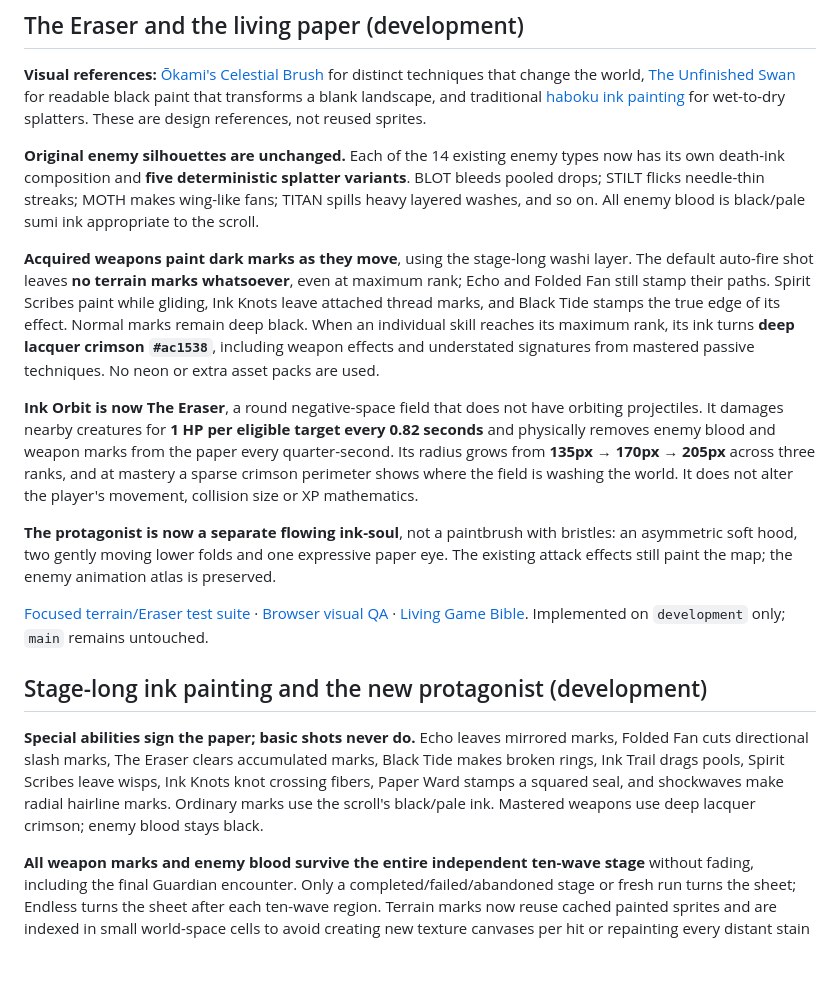
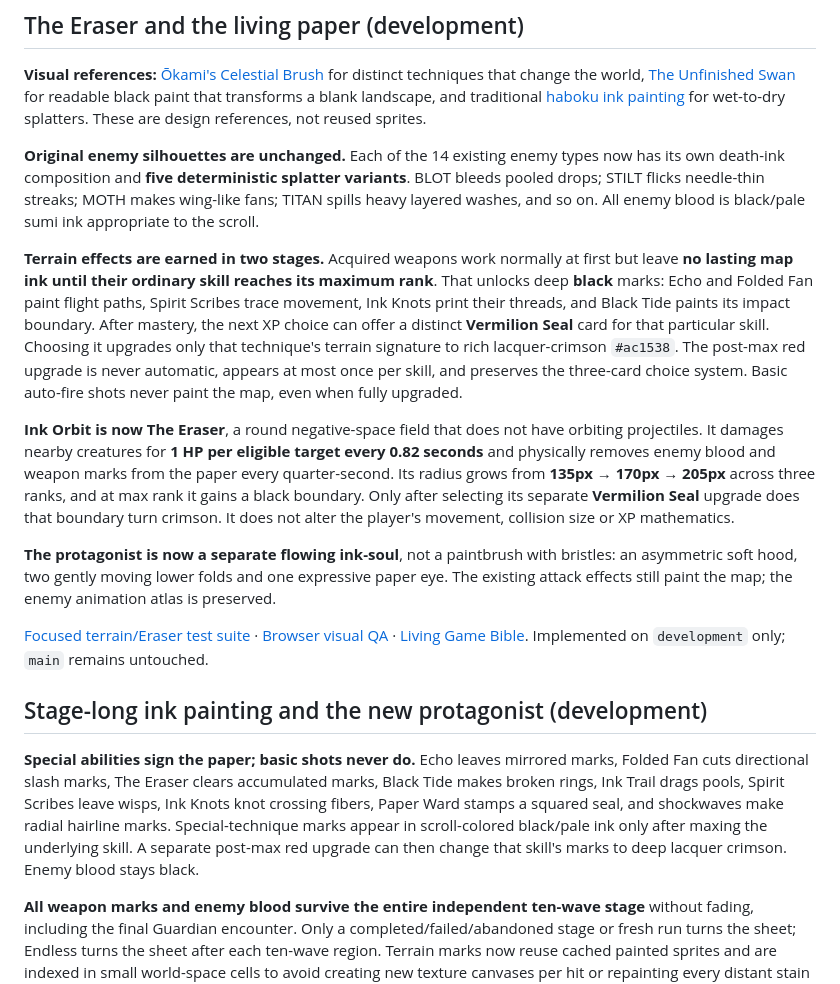
Before and after one commit to itsnotalwin/ONE_MORE, a Markdown page: README.md, the part around the change. GitHub-like rendering; blank space fills up the shorter version.

Commit message:
Document max-rank black terrain unlock followed by optional separate Vermilion Seal upgrade

```diff
--- a/README.md
+++ b/README.md
@@ -31,9 +31,9 @@ Source: [`js/ink-xp.js`](js/ink-xp.js), [`css/ink-xp.css`](css/ink-xp.css), and
 
 **Original enemy silhouettes are unchanged.** Each of the 14 existing enemy types now has its own death-ink composition and **five deterministic splatter variants**. BLOT bleeds pooled drops; STILT flicks needle-thin streaks; MOTH makes wing-like fans; TITAN spills heavy layered washes, and so on. All enemy blood is black/pale sumi ink appropriate to the scroll.
 
-**Acquired weapons paint dark marks as they move**, using the stage-long washi layer. The default auto-fire shot leaves **no terrain marks whatsoever**, even at maximum rank; Echo and Folded Fan still stamp their paths. Spirit Scribes paint while gliding, Ink Knots leave attached thread marks, and Black Tide stamps the true edge of its effect. Normal marks remain deep black. When an individual skill reaches its maximum rank, its ink turns **deep lacquer crimson `#ac1538`**, including weapon effects and understated signatures from mastered passive techniques. No neon or extra asset packs are used.
+**Terrain effects are earned in two stages.** Acquired weapons work normally at first but leave **no lasting map ink until their ordinary skill reaches its maximum rank**. That unlocks deep **black** marks: Echo and Folded Fan paint flight paths, Spirit Scribes trace movement, Ink Knots print their threads, and Black Tide paints its impact boundary. After mastery, the next XP choice can offer a distinct **Vermilion Seal** card for that particular skill. Choosing it upgrades only that technique's terrain signature to rich lacquer-crimson `#ac1538`. The post-max red upgrade is never automatic, appears at most once per skill, and preserves the three-card choice system. Basic auto-fire shots never paint the map, even when fully upgraded.
 
-**Ink Orbit is now The Eraser**, a round negative-space field that does not have orbiting projectiles. It damages nearby creatures for **1 HP per eligible target every 0.82 seconds** and physically removes enemy blood and weapon marks from the paper every quarter-second. Its radius grows from **135px → 170px → 205px** across three ranks, and at mastery a sparse crimson perimeter shows where the field is washing the world. It does not alter the player's movement, collision size or XP mathematics.
+**Ink Orbit is now The Eraser**, a round negative-space field that does not have orbiting projectiles. It damages nearby creatures for **1 HP per eligible target every 0.82 seconds** and physically removes enemy blood and weapon marks from the paper every quarter-second. Its radius grows from **135px → 170px → 205px** across three ranks, and at max rank it gains a black boundary. Only after selecting its separate **Vermilion Seal** upgrade does that boundary turn crimson. It does not alter the player's movement, collision size or XP mathematics.
 
 **The protagonist is now a separate flowing ink-soul**, not a paintbrush with bristles: an asymmetric soft hood, two gently moving lower folds and one expressive paper eye. The existing attack effects still paint the map; the enemy animation atlas is preserved.
 
@@ -41,7 +41,7 @@ Source: [`js/ink-xp.js`](js/ink-xp.js), [`css/ink-xp.css`](css/ink-xp.css), and
 
 ## Stage-long ink painting and the new protagonist (development)
 
-**Special abilities sign the paper; basic shots never do.** Echo leaves mirrored marks, Folded Fan cuts directional slash marks, The Eraser clears accumulated marks, Black Tide makes broken rings, Ink Trail drags pools, Spirit Scribes leave wisps, Ink Knots knot crossing fibers, Paper Ward stamps a squared seal, and shockwaves make radial hairline marks. Ordinary marks use the scroll's black/pale ink. Mastered weapons use deep lacquer crimson; enemy blood stays black.
+**Special abilities sign the paper; basic shots never do.** Echo leaves mirrored marks, Folded Fan cuts directional slash marks, The Eraser clears accumulated marks, Black Tide makes broken rings, Ink Trail drags pools, Spirit Scribes leave wisps, Ink Knots knot crossing fibers, Paper Ward stamps a squared seal, and shockwaves make radial hairline marks. Special-technique marks appear in scroll-colored black/pale ink only after maxing the underlying skill. A separate post-max red upgrade can then change that skill's marks to deep lacquer crimson. Enemy blood stays black.
 
 **All weapon marks and enemy blood survive the entire independent ten-wave stage** without fading, including the final Guardian encounter. Only a completed/failed/abandoned stage or fresh run turns the sheet; Endless turns the sheet after each ten-wave region. Terrain marks now reuse cached painted sprites and are indexed in small world-space cells to avoid creating new texture canvases per hit or repainting every distant stain on mobile.
 
```
